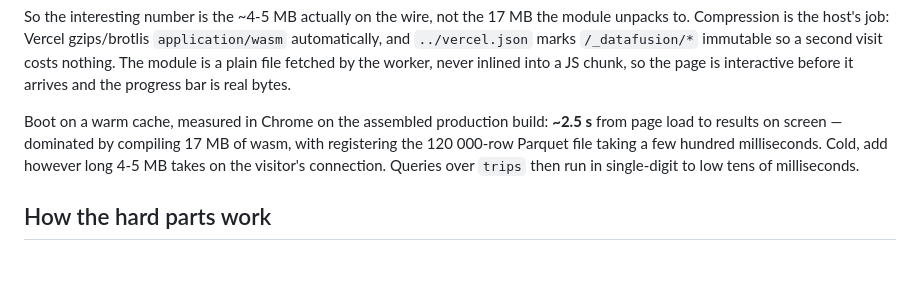
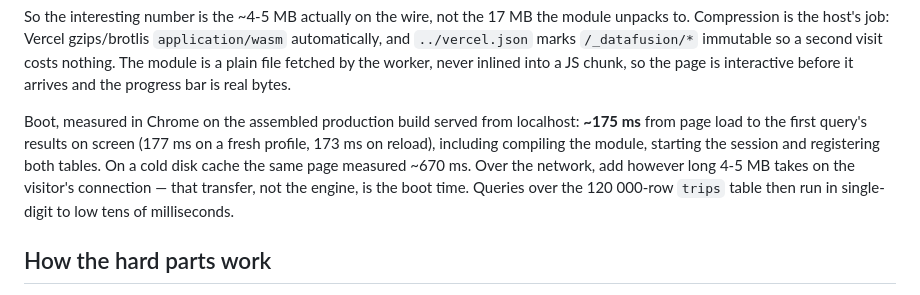
Before and after one commit to iancmoritz/apacheprojects, a Markdown page: datafusion/README.md, the part around the change. Drawn GitHub-style; blank space fills up the shorter version.

Commit message:
Record the measured boot time

```diff
--- a/datafusion/README.md
+++ b/datafusion/README.md
@@ -94,10 +94,12 @@ Compression is the host's job: Vercel gzips/brotlis `application/wasm` automatic
 plain file fetched by the worker, never inlined into a JS chunk, so the page is interactive before it
 arrives and the progress bar is real bytes.
 
-Boot on a warm cache, measured in Chrome on the assembled production build: **~2.5 s** from page load
-to results on screen — dominated by compiling 17 MB of wasm, with registering the 120 000-row Parquet
-file taking a few hundred milliseconds. Cold, add however long 4-5 MB takes on the visitor's
-connection. Queries over `trips` then run in single-digit to low tens of milliseconds.
+Boot, measured in Chrome on the assembled production build served from localhost: **~175 ms** from
+page load to the first query's results on screen (177 ms on a fresh profile, 173 ms on reload),
+including compiling the module, starting the session and registering both tables. On a cold disk
+cache the same page measured ~670 ms. Over the network, add however long 4-5 MB takes on the
+visitor's connection — that transfer, not the engine, is the boot time. Queries over the 120 000-row
+`trips` table then run in single-digit to low tens of milliseconds.
 
 ## How the hard parts work
 
```
